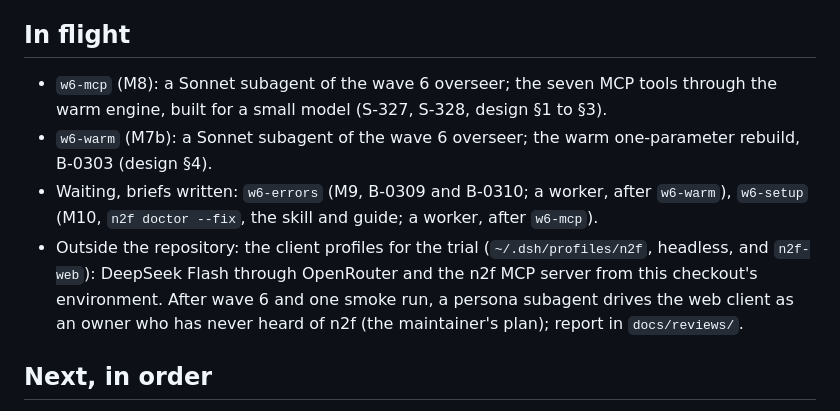
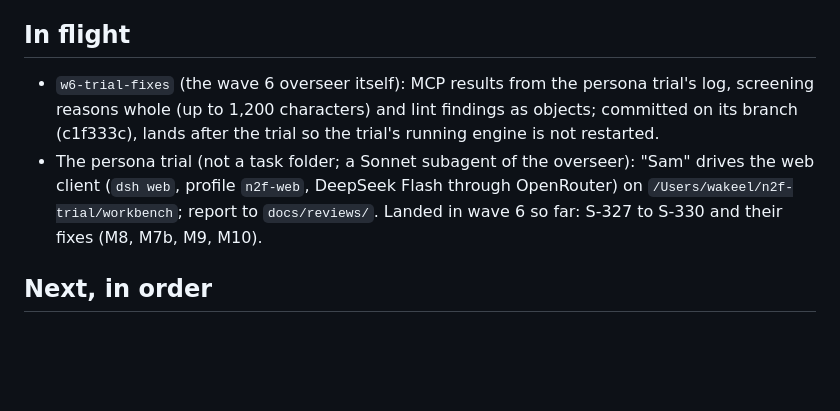
Before and after one commit to osaxma/napkin2factory, a Markdown page: docs/handoffs/v0.9-overseer.md, the part around the change. Drawn GitHub-style; blank space fills up the shorter version.

Commit message:
Handoff: in flight during the persona trial
Co-Authored-By: Claude Opus 5.5 <noreply@anthropic.com>
Task: w6-inflight2
Task-started: 2026-11-08T13:25:08Z
Task-conflicts: 0

```diff
--- a/docs/handoffs/v0.9-overseer.md
+++ b/docs/handoffs/v0.9-overseer.md
@@ -24,10 +24,8 @@ file, then `make tasks`.
 - Workers: agy Argon quota 0 until 2026-11-14 (strong falls back to Flash); Flash did the fill and hot spots from written designs (the fill needed a review round: benchmark on captured real inputs); a Sonnet subagent built the engine from the design note (about 28 min, one review fix round). deepseek balance about 1.0 USD.
 
 ## In flight
-- `w6-mcp` (M8): a Sonnet subagent of the wave 6 overseer; the seven MCP tools through the warm engine, built for a small model (S-327, S-328, design §1 to §3).
-- `w6-warm` (M7b): a Sonnet subagent of the wave 6 overseer; the warm one-parameter rebuild, B-0303 (design §4).
-- Waiting, briefs written: `w6-errors` (M9, B-0309 and B-0310; a worker, after `w6-warm`), `w6-setup` (M10, `n2f doctor --fix`, the skill and guide; a worker, after `w6-mcp`).
-- Outside the repository: the client profiles for the trial (`~/.dsh/profiles/n2f`, headless, and `n2f-web`): DeepSeek Flash through OpenRouter and the n2f MCP server from this checkout's environment. After wave 6 and one smoke run, a persona subagent drives the web client as an owner who has never heard of n2f (the maintainer's plan); report in `docs/reviews/`.
+- `w6-trial-fixes` (the wave 6 overseer itself): MCP results from the persona trial's log, screening reasons whole (up to 1,200 characters) and lint findings as objects; committed on its branch (c1f333c), lands after the trial so the trial's running engine is not restarted.
+- The persona trial (not a task folder; a Sonnet subagent of the overseer): "Sam" drives the web client (`dsh web`, profile `n2f-web`, DeepSeek Flash through OpenRouter) on `/Users/wakeel/n2f-trial/workbench`; report to `docs/reviews/`. Landed in wave 6 so far: S-327 to S-330 and their fixes (M8, M7b, M9, M10).
 
 ## Next, in order
 1. Wave 6 (S-327): `w6-mcp` (M8) and `w6-warm` (M7b) first, then `w6-errors` (M9, after `w6-warm`) and `w6-setup` (M10, after `w6-mcp`); then the client wiring and one smoke run (design §7); the boundary (`core/` count, §11 timings, `make check`).
```
